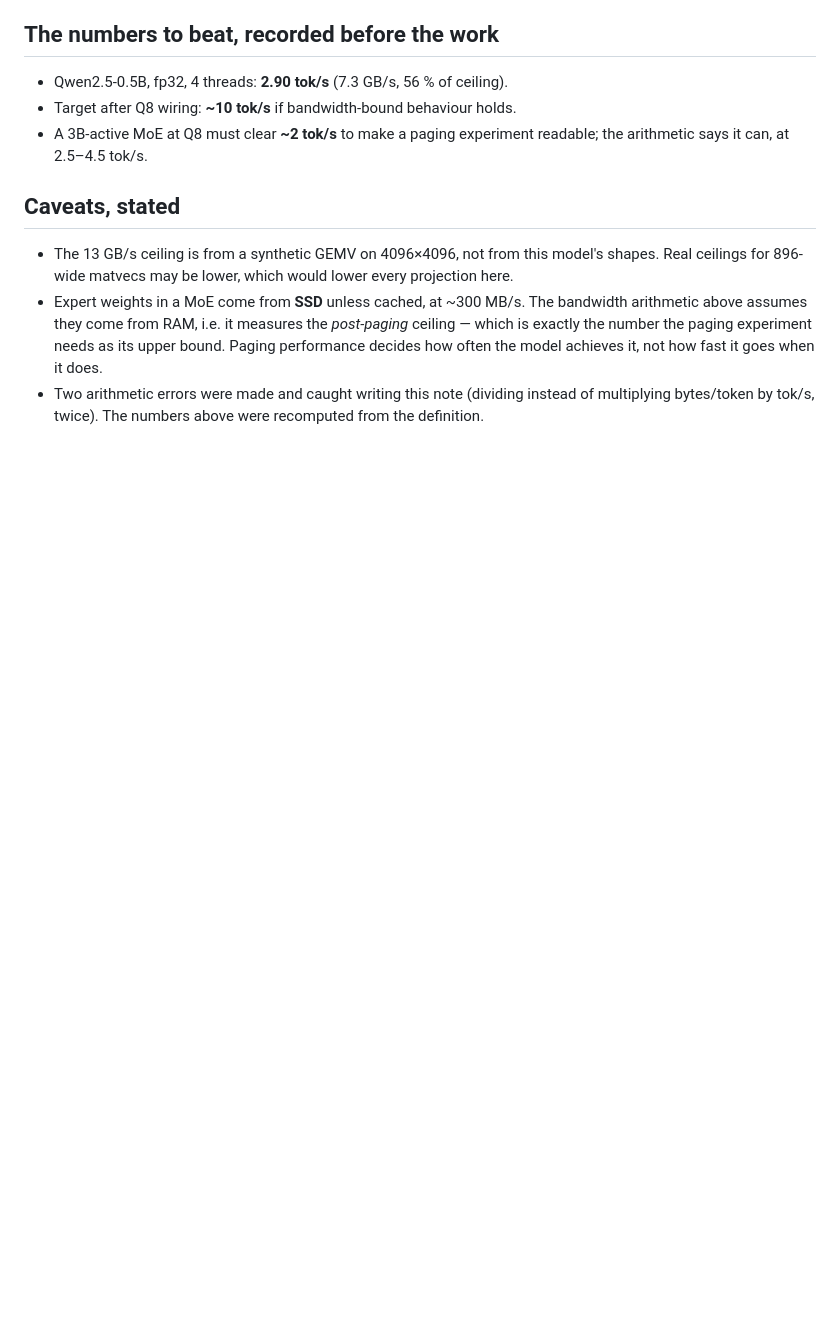
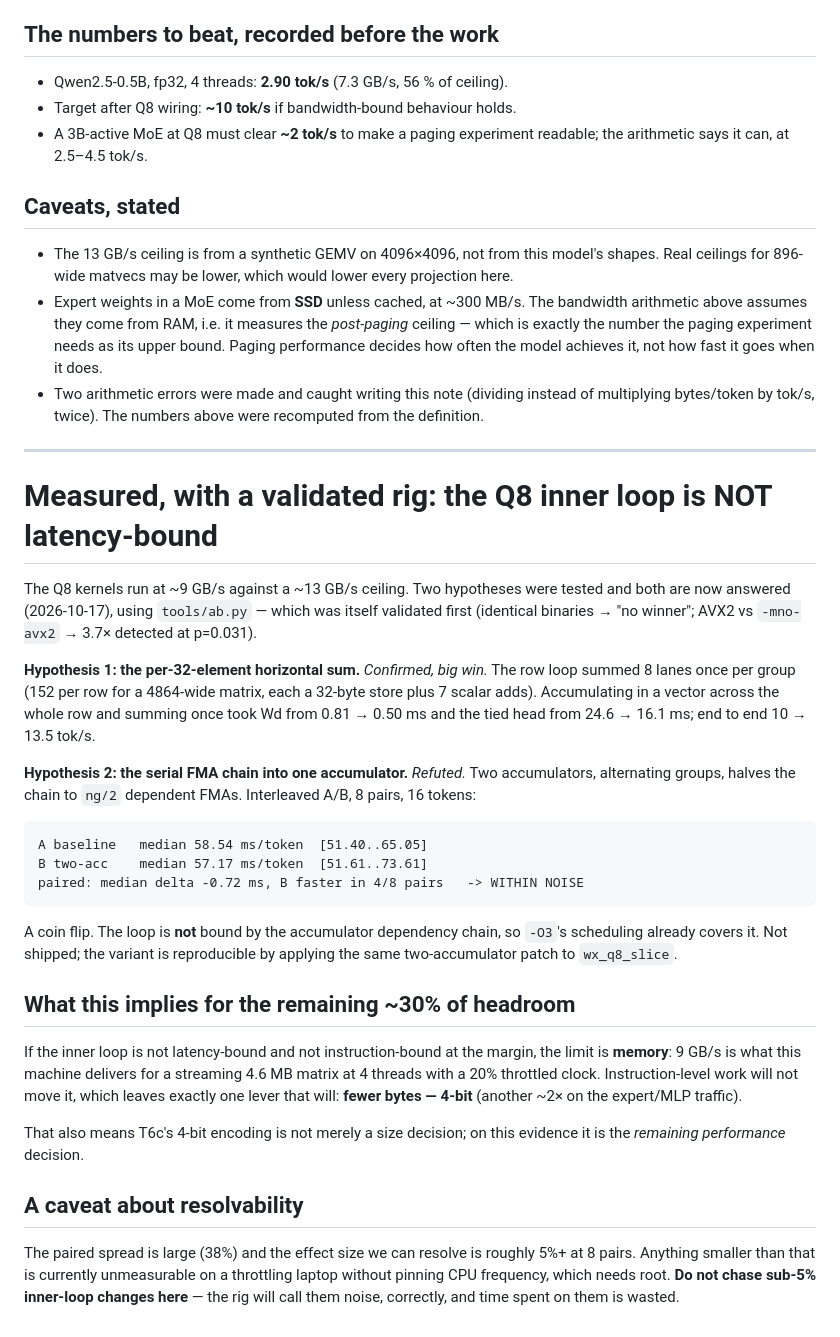
Before and after one commit to theryeguy92/CachePotato, a Markdown page: analysis/t6b-bandwidth-budget.md, the part around the change. Drawn GitHub-style; blank space fills up the shorter version.

Commit message:
analysis: Q8 inner loop is not latency-bound — the two-accumulator change is noise
Interleaved A/B on the validated rig, 8 pairs, decode only:

    A baseline   median 58.54 ms/token   B two-acc  median 57.17 ms/token
    paired median delta -0.72 ms, B faster in 4/8 pairs  -> WITHIN NOISE

So the remaining ~30% of bandwidth headroom is NOT the accumulator dependency chain. Not shipped;
the variant is one patch away if anyone wants to re-test on non-throttling hardware.

Recorded in analysis/t6b-bandwidth-budget.md alongside the hypothesis that DID hold (the
per-group horizontal sum, 10 -> 13.5 tok/s), because a negative result that stops someone
re-trying it is worth as much as a positive one.

Implication, now evidence-based rather than assumed: if the loop is neither latency- nor
instruction-bound at the margin, the limit is MEMORY — ~9 GB/s for a streaming 4.6 MB matrix at 4
threads on a throttled clock. Instruction work cannot move that; fewer bytes can. **4-bit is
therefore the remaining PERFORMANCE lever, not just a size decision.**

Also recorded: the rig resolves ~5% at 8 pairs, so sub-5% inner-loop changes are unmeasurable on
this machine without root-level frequency pinning. Better to know that than to keep chasing them.

```diff
--- a/analysis/t6b-bandwidth-budget.md
+++ b/analysis/t6b-bandwidth-budget.md
@@ -67,3 +67,44 @@ The plan was "AVX2 on the fp32 paths". Measured, that is the *second* lever:
   model achieves it, not how fast it goes when it does.
 - Two arithmetic errors were made and caught writing this note (dividing instead of multiplying
   bytes/token by tok/s, twice). The numbers above were recomputed from the definition.
+
+---
+
+# Measured, with a validated rig: the Q8 inner loop is NOT latency-bound
+
+The Q8 kernels run at ~9 GB/s against a ~13 GB/s ceiling. Two hypotheses were tested and both are
+now answered (2026-10-17), using `tools/ab.py` — which was itself validated first (identical
+binaries → "no winner"; AVX2 vs `-mno-avx2` → 3.7× detected at p=0.031).
+
+**Hypothesis 1: the per-32-element horizontal sum.** *Confirmed, big win.* The row loop summed 8
+lanes once per group (152 per row for a 4864-wide matrix, each a 32-byte store plus 7 scalar adds).
+Accumulating in a vector across the whole row and summing once took Wd from 0.81 → 0.50 ms and the
+tied head from 24.6 → 16.1 ms; end to end 10 → 13.5 tok/s.
+
+**Hypothesis 2: the serial FMA chain into one accumulator.** *Refuted.* Two accumulators, alternating
+groups, halves the chain to `ng/2` dependent FMAs. Interleaved A/B, 8 pairs, 16 tokens:
+
+    A baseline   median 58.54 ms/token  [51.40..65.05]
+    B two-acc    median 57.17 ms/token  [51.61..73.61]
+    paired: median delta -0.72 ms, B faster in 4/8 pairs   -> WITHIN NOISE
+
+A coin flip. The loop is **not** bound by the accumulator dependency chain, so `-O3`'s scheduling
+already covers it. Not shipped; the variant is reproducible by applying the same two-accumulator
+patch to `wx_q8_slice`.
+
+## What this implies for the remaining ~30% of headroom
+
+If the inner loop is not latency-bound and not instruction-bound at the margin, the limit is
+**memory**: 9 GB/s is what this machine delivers for a streaming 4.6 MB matrix at 4 threads with a
+20% throttled clock. Instruction-level work will not move it, which leaves exactly one lever that
+will: **fewer bytes — 4-bit** (another ~2× on the expert/MLP traffic).
+
+That also means T6c's 4-bit encoding is not merely a size decision; on this evidence it is the
+*remaining performance* decision.
+
+## A caveat about resolvability
+
+The paired spread is large (38%) and the effect size we can resolve is roughly 5%+ at 8 pairs.
+Anything smaller than that is currently unmeasurable on a throttling laptop without pinning CPU
+frequency, which needs root. **Do not chase sub-5% inner-loop changes here** — the rig will call
+them noise, correctly, and time spent on them is wasted.
```
